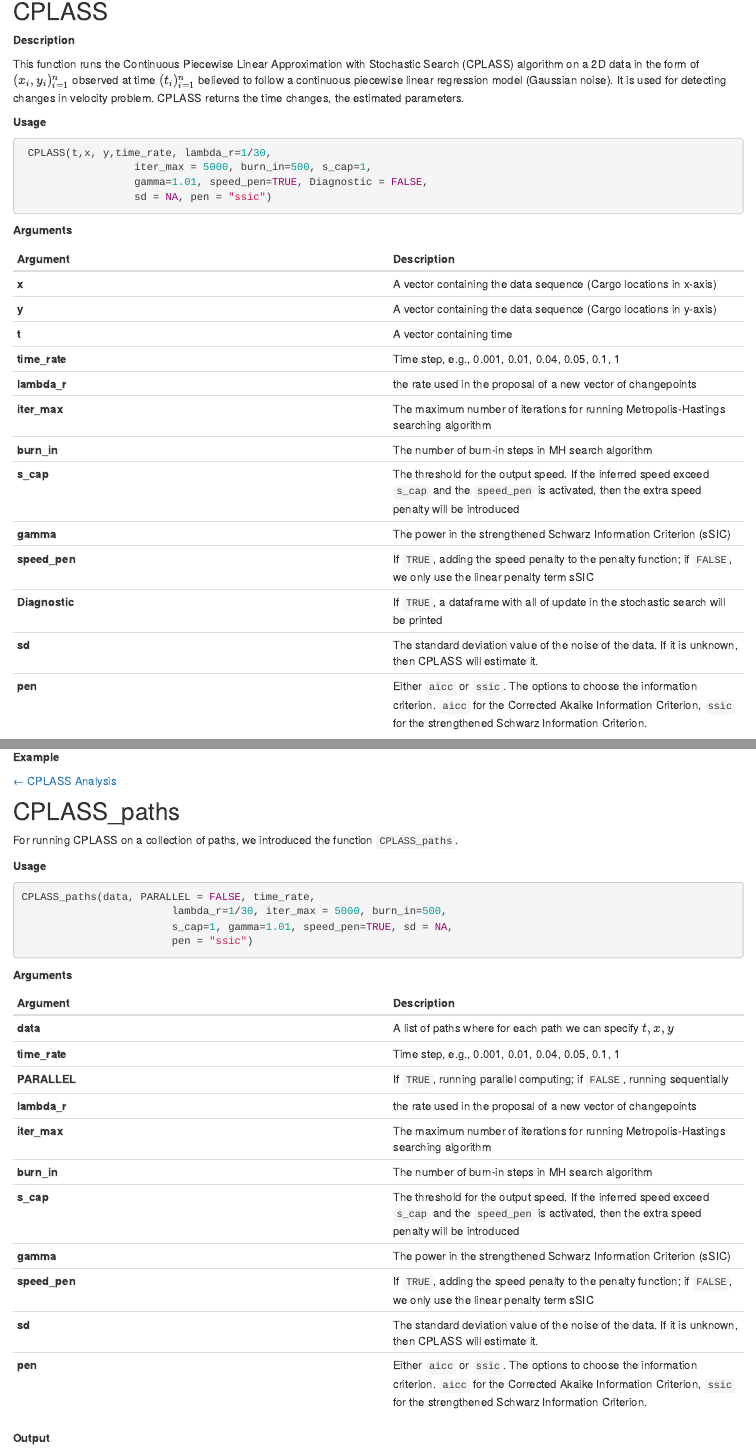
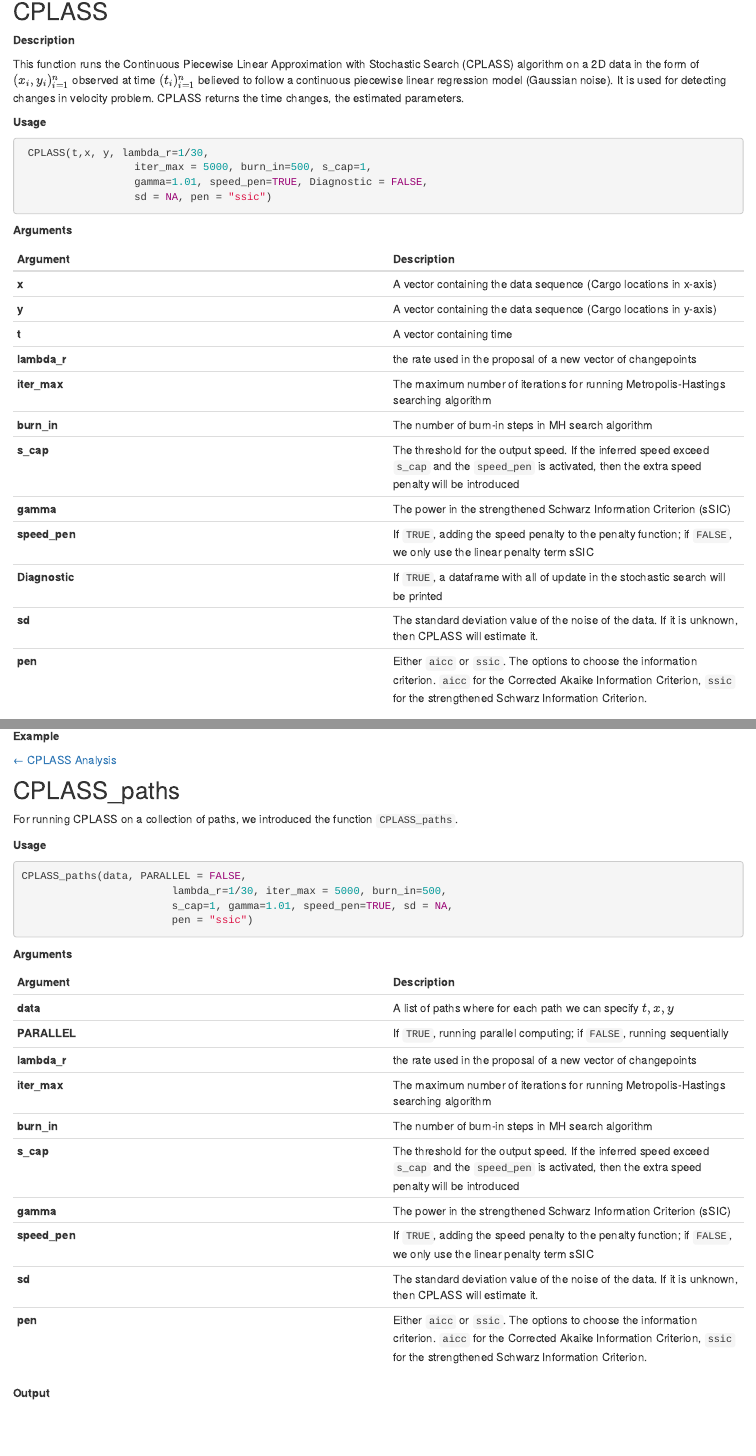
Before and after one commit to Ldo3/CPLASS, an R Markdown document (analysis/functions.Rmd): the page in a window 1100 px wide, from 320 px down, and a second part further down, joined at a grey line. Rendered offline with R 4.5, knitr and Pandoc, with nearby package versions; drawn as R Markdown's standard HTML page in place of the format the file asks for.

Commit message:
wflow_publish(c("analysis/functions.Rmd"))

````diff
--- a/analysis/functions.Rmd
+++ b/analysis/functions.Rmd
@@ -32,7 +32,7 @@ This function runs the Continuous Piecewise Linear Approximation with Stochastic
 **Usage**
 
 ```r
- CPLASS(t,x, y,time_rate, lambda_r=1/30,
+ CPLASS(t,x, y, lambda_r=1/30,
                   iter_max = 5000, burn_in=500, s_cap=1,
                   gamma=1.01, speed_pen=TRUE, Diagnostic = FALSE,
                   sd = NA, pen = "ssic")
@@ -45,7 +45,6 @@ This function runs the Continuous Piecewise Linear Approximation with Stochastic
 | **x**        | A vector containing the data sequence (Cargo locations in x-axis) |
 | **y**        | A vector containing the data sequence (Cargo locations in y-axis) |
 | **t**        | A vector containing time |
-| **time_rate**        | Time step, e.g., 0.001, 0.01, 0.04, 0.05, 0.1, 1 |
 | **lambda_r** | the rate used in the proposal of a new vector of changepoints |
 | **iter_max** | The maximum number of iterations for running Metropolis-Hastings searching algorithm |
 | **burn_in**    | The number of burn-in steps in MH search algorithm|
@@ -94,7 +93,7 @@ For running CPLASS on a collection of paths, we introduced the function `CPLASS_
 **Usage**
 
 ```r
-CPLASS_paths(data, PARALLEL = FALSE, time_rate,
+CPLASS_paths(data, PARALLEL = FALSE,
                         lambda_r=1/30, iter_max = 5000, burn_in=500,
                         s_cap=1, gamma=1.01, speed_pen=TRUE, sd = NA,
                         pen = "ssic")
@@ -105,7 +104,6 @@ CPLASS_paths(data, PARALLEL = FALSE, time_rate,
 | Argument     | Description |
 |--------------|-------------|
 | **data**     | A list of paths where for each path we can specify $t,x,y$ |
-| **time_rate**| Time step, e.g., 0.001, 0.01, 0.04, 0.05, 0.1, 1 |
 | **PARALLEL** | If `TRUE`, running parallel computing; if `FALSE`, running sequentially
 | **lambda_r** | the rate used in the proposal of a new vector of changepoints |
 | **iter_max** | The maximum number of iterations for running Metropolis-Hastings searching algorithm |
````
